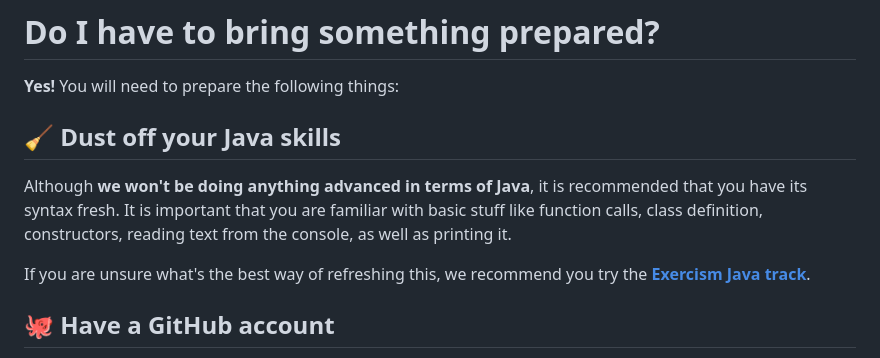
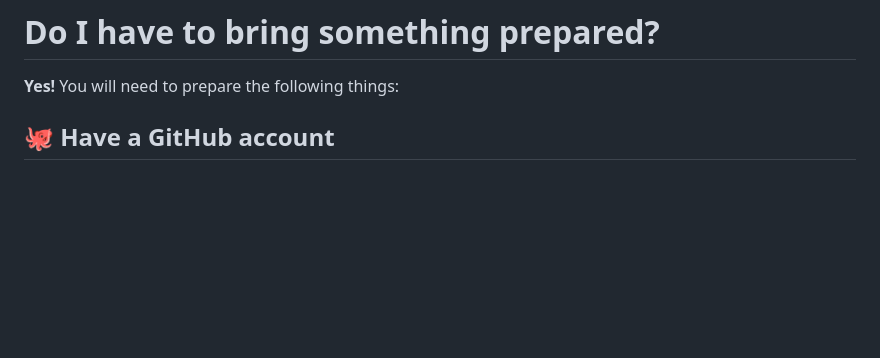
Before and after one commit to theam/workshop-eLLMental, a Markdown page: README.md, the part around the change. Rendered like a GitHub page; blank space fills up the shorter version.

Commit message:
Update README.md
Co-authored-by: Javier Toledo <javier@booster.cloud>

```diff
--- a/README.md
+++ b/README.md
@@ -15,13 +15,6 @@ You'll learn about Large Language Models (LLMs) and Embeddings, what's the hype
 # Do I have to bring something prepared?
 
 **Yes!** You will need to prepare the following things:
-
-
-## 🧹 Dust off your Java skills
-
-Although **we won't be doing anything advanced in terms of Java**, it is recommended that you have its syntax fresh. It is important that you are familiar with basic stuff like function calls, class definition, constructors, reading text from the console, as well as printing it.
-
-If you are unsure what's the best way of refreshing this, we recommend you try the [**Exercism Java track**](https://exercism.org/tracks/java).
 
 
 ## 🐙 Have a GitHub account
```
